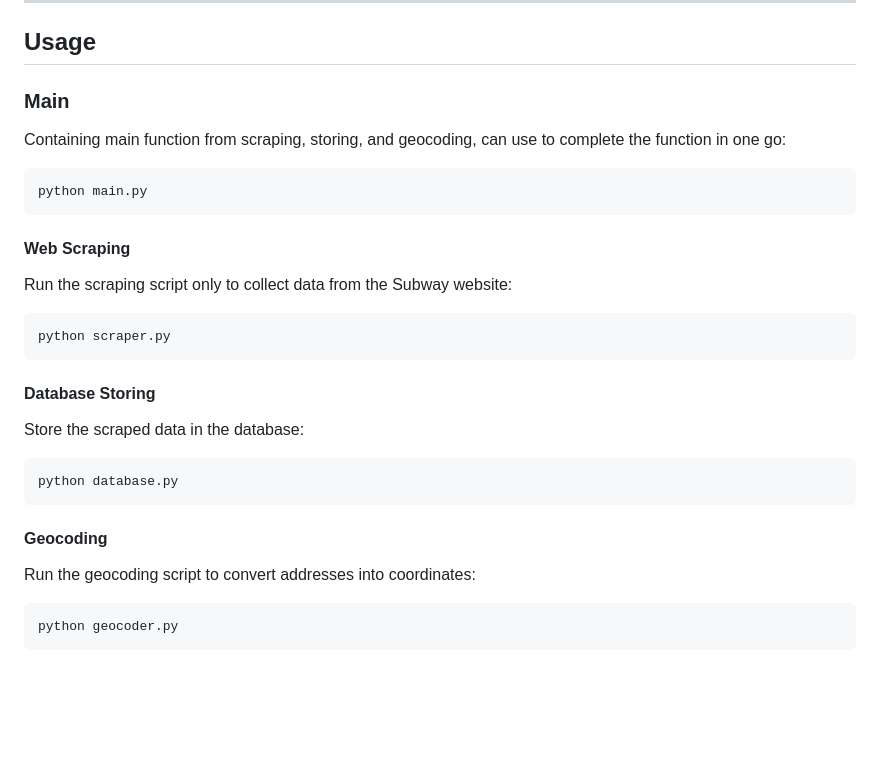
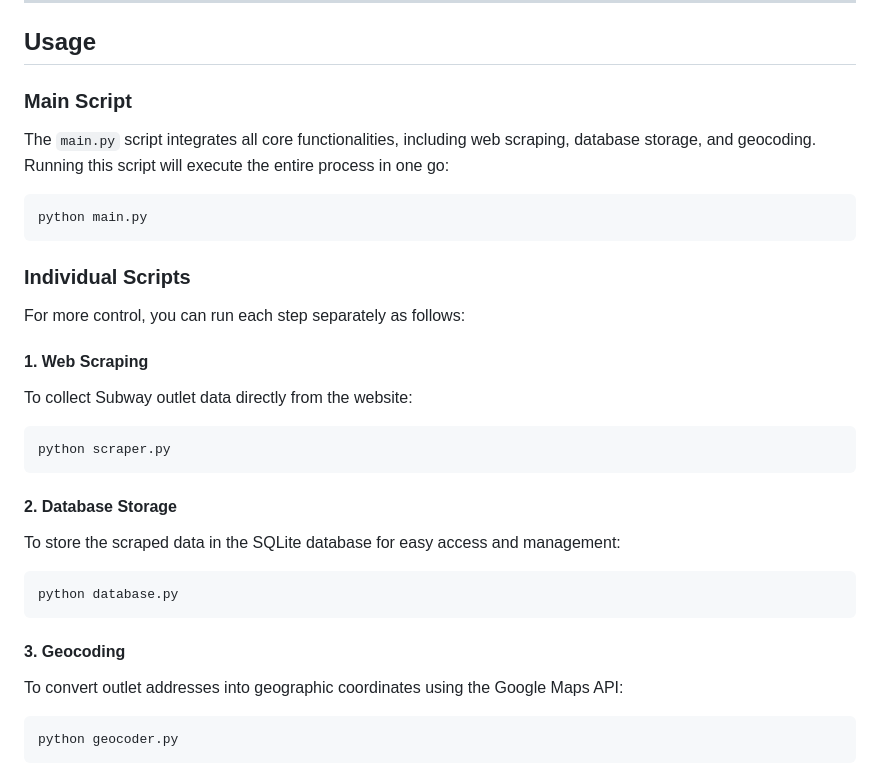
Before and after one commit to ShafiqahNabila/mindhive-assessment, a Markdown page: README.md, the part around the change printed below. Drawn GitHub-style; blank space fills up the shorter version.

````diff
--- a/README.md
+++ b/README.md
@@ -95,26 +95,28 @@ git push -u origin main
 
 ## Usage
 
-### Main
-Containing main function from scraping, storing, and geocoding, can use to complete the function in one go:
+### Main Script
+The `main.py` script integrates all core functionalities, including web scraping, database storage, and geocoding. Running this script will execute the entire process in one go:
 ```bash
 python main.py
 ```
+### Individual Scripts
+For more control, you can run each step separately as follows:
 
-#### Web Scraping
-Run the scraping script only to collect data from the Subway website:
+#### 1. Web Scraping
+To collect Subway outlet data directly from the website:
 ```bash
 python scraper.py
 ```
 
-#### Database Storing
-Store the scraped data in the database:
+#### 2. Database Storage
+To store the scraped data in the SQLite database for easy access and management:
 ```bash
 python database.py
 ```
 
-#### Geocoding
-Run the geocoding script to convert addresses into coordinates:
+#### 3. Geocoding
+To convert outlet addresses into geographic coordinates using the Google Maps API:
 ```bash
 python geocoder.py
 ```
````
Also changed, not shown: other parts of README.md (+2 -48 lines).
